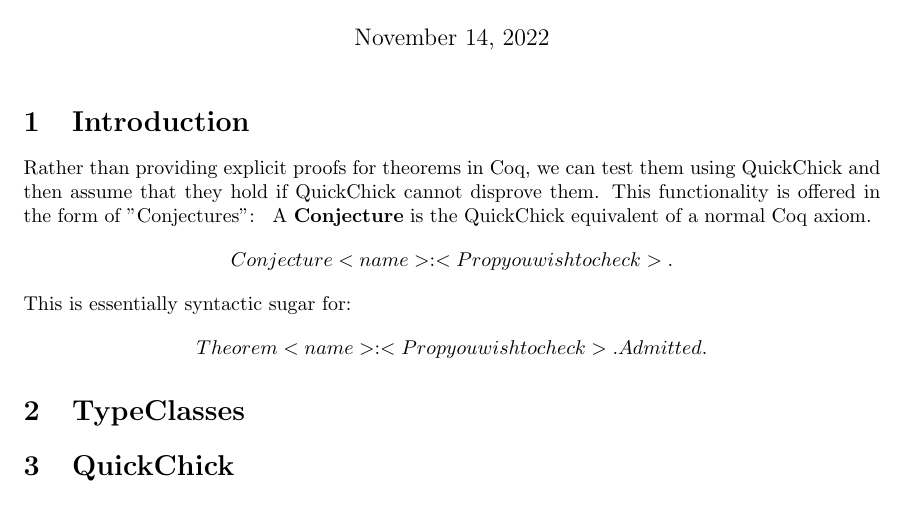
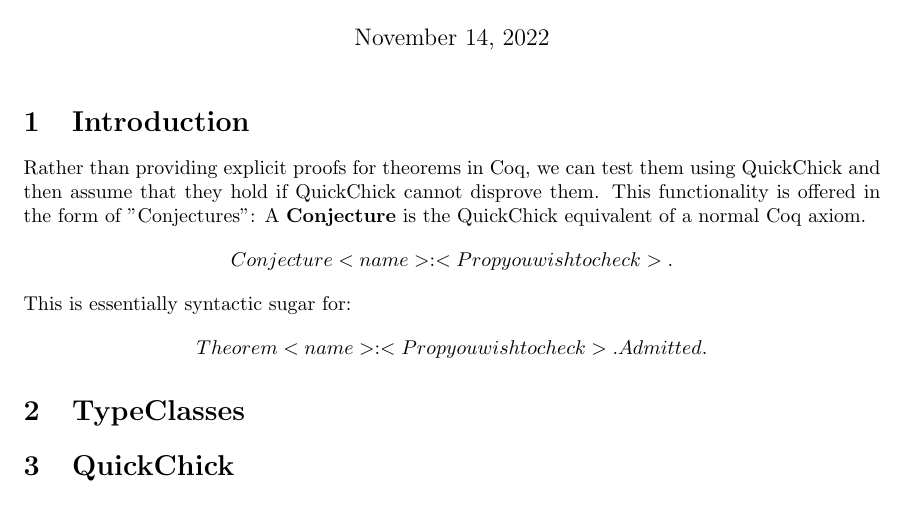
Before and after one commit to Durbatuluk1701/Notes, a LaTeX document (QuickChick_SF_Vol_4/QuickChickNotes.tex): part of the page, cut so that both start at the same text. The pictures show the PDF file QuickChick_SF_Vol_4/QuickChickNotes.pdf that the author committed with the source.

Commit message:
Minor updates

```diff
--- a/QuickChick_SF_Vol_4/QuickChickNotes.tex
+++ b/QuickChick_SF_Vol_4/QuickChickNotes.tex
@@ -3,6 +3,7 @@
 \usepackage[]{geometry}
 \usepackage{amsmath}
 \usepackage{graphicx}
+\usepackage{amsthm}
 
 \newtheorem{thm}{Theorem}
 \newtheorem{defn}[thm]{Definition}
@@ -17,13 +18,10 @@
 
     \section{Introduction}
     Rather than providing explicit proofs for theorems in Coq, we can test them using QuickChick and then assume that they hold if QuickChick cannot disprove them. This functionality is offered in the form of "Conjectures":
-    \begin{definition}
-        A \textbf{Conjecture} is the QuickChick equivalent of a normal Coq axiom.
-    \end{definition}
+    A \textbf{Conjecture} is the QuickChick equivalent of a normal Coq axiom.
     $$ Conjecture <name> : <Prop you wish to check>.$$
     This is essentially syntactic sugar for:
     $$ Theorem <name> : <Prop you wish to check>. Admitted.$$
-
 
     \section{TypeClasses}
 
```
Also changed, not shown: QuickChick_SF_Vol_4/QuickChickNotes.pdf.
